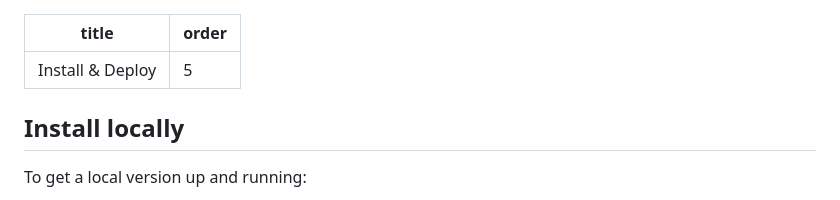
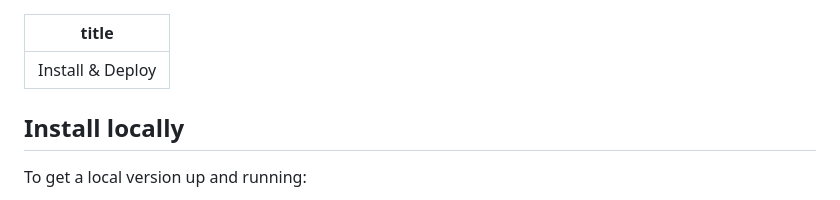
Before and after one commit to VoxLink-org/cueflow, a Markdown page: src/docs/development.md, the part around the change. Drawn GitHub-style.

Commit message:
Update src/docs/development.md (via Pages CMS)

```diff
--- a/src/docs/development.md
+++ b/src/docs/development.md
@@ -1,6 +1,5 @@
 ---
 title: Install & Deploy
-order: 5
 ---
 ## Install locally
 
```
